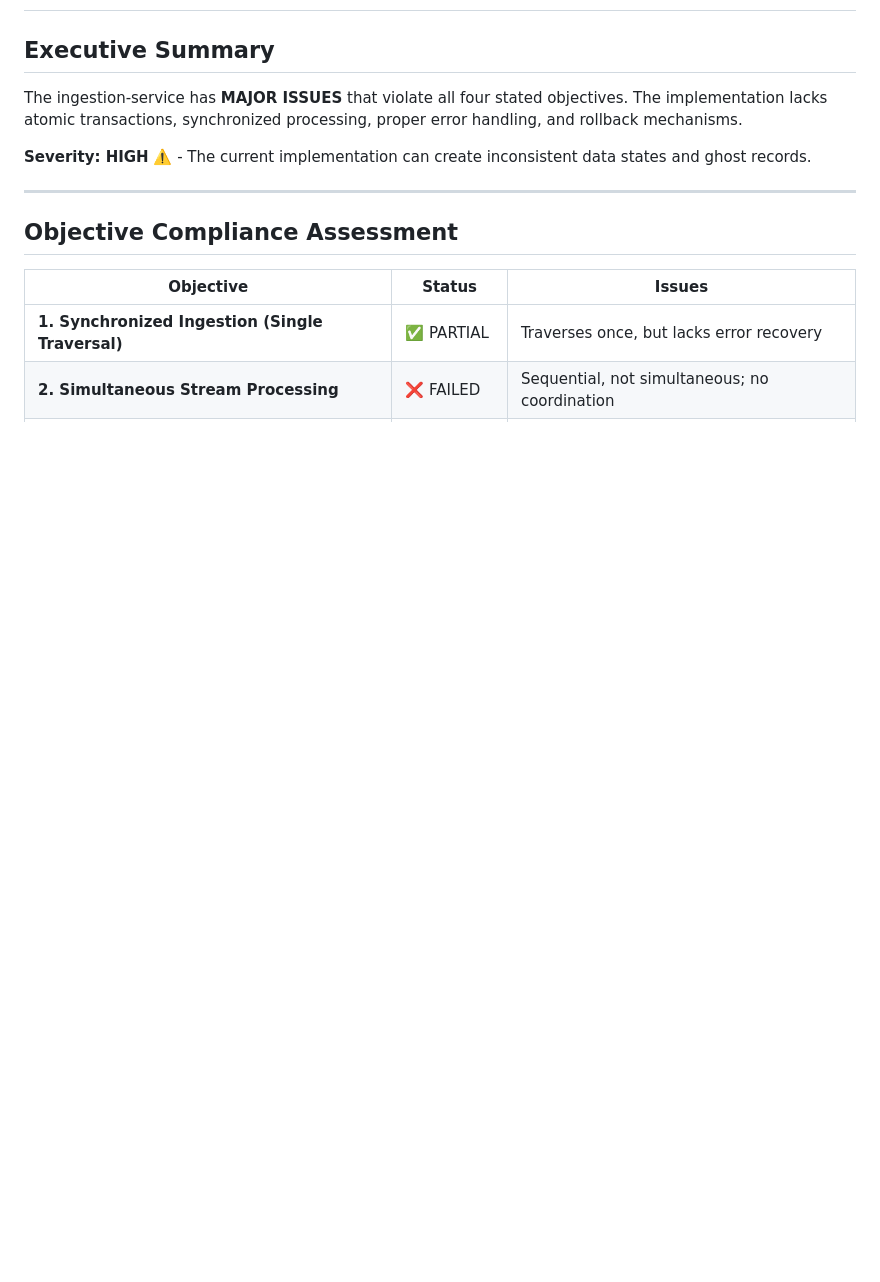
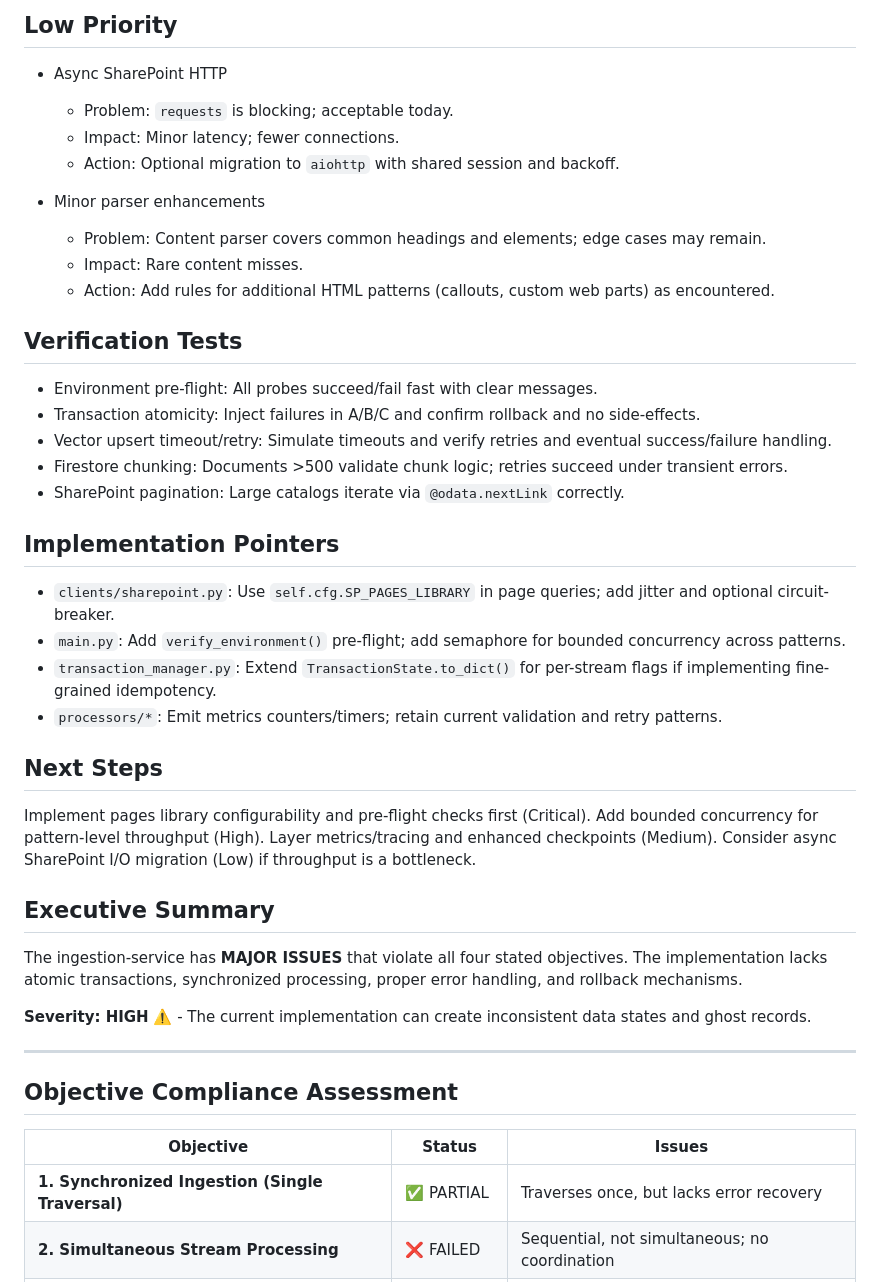
Before and after one commit to rnerurkar/engen, a Markdown page: ingestion-service/CRITICAL_ISSUES.md, the part around one of its changes. Rendered like a GitHub page; blank space fills up the shorter version.

Commit message:
docs(ingestion): rewrite Critical Issues with current priorities and actions

```diff
--- a/ingestion-service/CRITICAL_ISSUES.md
+++ b/ingestion-service/CRITICAL_ISSUES.md
@@ -2,3 +52,32 @@
+## Low Priority
+- Async SharePoint HTTP
+    - Problem: `requests` is blocking; acceptable today.
+    - Impact: Minor latency; fewer connections.
+    - Action: Optional migration to `aiohttp` with shared session and backoff.
+
+- Minor parser enhancements
+    - Problem: Content parser covers common headings and elements; edge cases may remain.
+    - Impact: Rare content misses.
+    - Action: Add rules for additional HTML patterns (callouts, custom web parts) as encountered.
+
+## Verification Tests
+- Environment pre-flight: All probes succeed/fail fast with clear messages.
+- Transaction atomicity: Inject failures in A/B/C and confirm rollback and no side-effects.
+- Vector upsert timeout/retry: Simulate timeouts and verify retries and eventual success/failure handling.
+- Firestore chunking: Documents >500 validate chunk logic; retries succeed under transient errors.
+- SharePoint pagination: Large catalogs iterate via `@odata.nextLink` correctly.
+
+## Implementation Pointers
+- `clients/sharepoint.py`: Use `self.cfg.SP_PAGES_LIBRARY` in page queries; add jitter and optional circuit-breaker.
+- `main.py`: Add `verify_environment()` pre-flight; add semaphore for bounded concurrency across patterns.
+- `transaction_manager.py`: Extend `TransactionState.to_dict()` for per-stream flags if implementing fine-grained idempotency.
+- `processors/*`: Emit metrics counters/timers; retain current validation and retry patterns.
+
+## Next Steps
+Implement pages library configurability and pre-flight checks first (Critical).
+Add bounded concurrency for pattern-level throughput (High).
+Layer metrics/tracing and enhanced checkpoints (Medium).
+Consider async SharePoint I/O migration (Low) if throughput is a bottleneck.
 
 ## Executive Summary
 
```
Also changed, not shown: other parts of ingestion-service/CRITICAL_ISSUES.md (+50 -0 lines).
